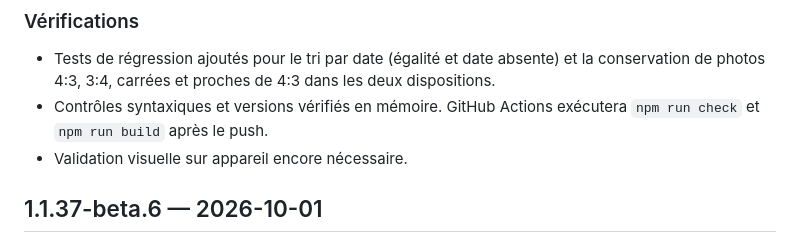
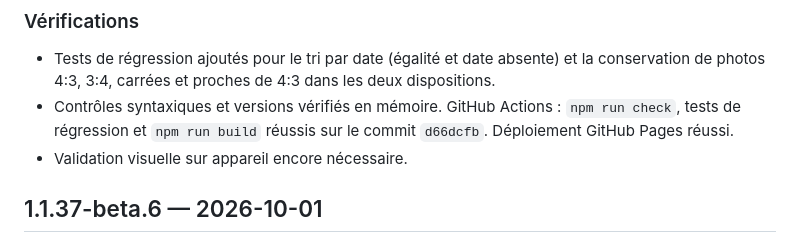
Before and after one commit to angstik/mamina-beta, a Markdown page: CHANGELOG.md, the part around the change. GitHub-like rendering.

Commit message:
Docs: consigner les vérifications et le déploiement de la bêta 1.1.37-beta.7

```diff
--- a/CHANGELOG.md
+++ b/CHANGELOG.md
@@ -12,7 +12,7 @@
 ### Vérifications
 
 - Tests de régression ajoutés pour le tri par date (égalité et date absente) et la conservation de photos 4:3, 3:4, carrées et proches de 4:3 dans les deux dispositions.
-- Contrôles syntaxiques et versions vérifiés en mémoire. GitHub Actions exécutera `npm run check` et `npm run build` après le push.
+- Contrôles syntaxiques et versions vérifiés en mémoire. GitHub Actions : `npm run check`, tests de régression et `npm run build` réussis sur le commit `d66dcfb`. Déploiement GitHub Pages réussi.
 - Validation visuelle sur appareil encore nécessaire.
 
 ## 1.1.37-beta.6 — 2026-10-01
```
